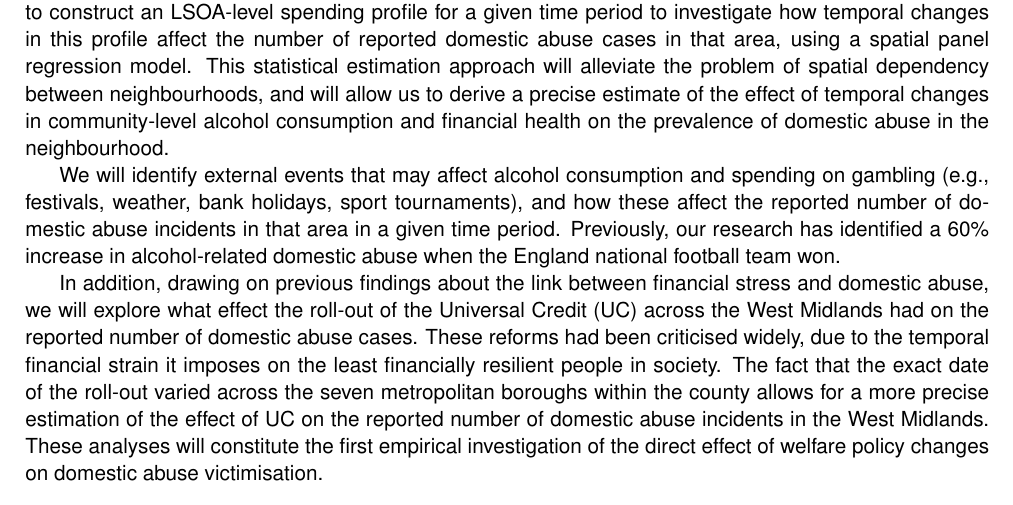
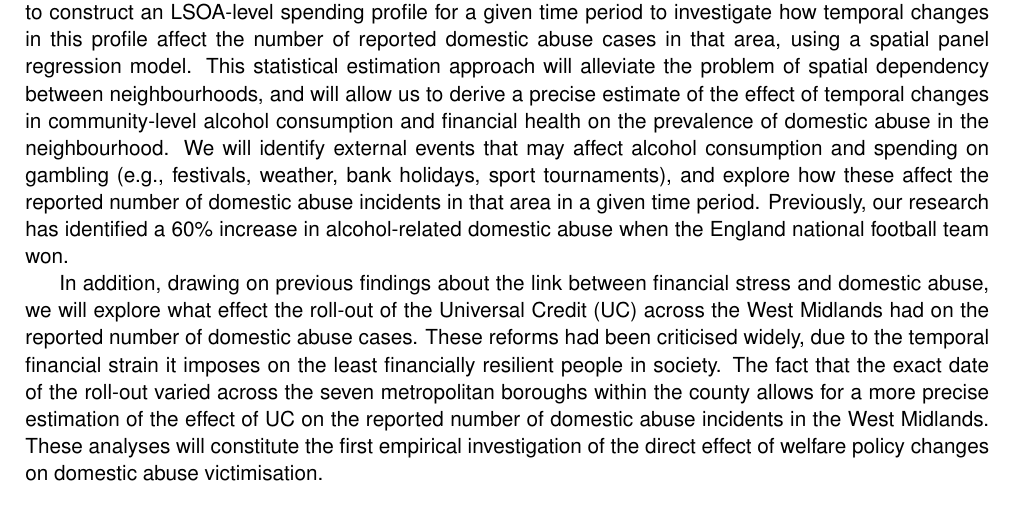
Before and after one commit to annatrendl/ESRC_SDAI, a LaTeX document (case_for_support_TM_hacked.tex): part of page 6 of 7, cut so that both start at the same text. Compiled offline with pdfLaTeX.

Commit message:
Anna cfs update

```diff
--- a/case_for_support_TM_hacked.tex
+++ b/case_for_support_TM_hacked.tex
@@ -427,9 +427,7 @@ These analyses will extend our understanding of the neighbourhood-level predicto
 
 
 
-We will also explore the extent to which changes in alcohol consumption and financial stability on the community level affects the prevalence of domestic abuse. To do so, we will use the transaction data to construct an LSOA-level spending profile for a given time period to investigate how temporal changes in this profile affect the number of reported domestic abuse cases in that area, using a spatial panel regression model. This statistical estimation approach will alleviate the problem of spatial dependency between neighbourhoods, and will allow us to derive a precise estimate of the effect of temporal changes in community-level alcohol consumption and financial health on the prevalence of domestic abuse in the neighbourhood.
-
-We will identify external events that may affect alcohol consumption  and spending on gambling (e.g., festivals, weather, bank holidays, sport tournaments), and  how these affect the reported number of domestic abuse incidents in that area in a given time period. Previously, our research has identified a 60\% increase in alcohol-related domestic abuse when the England national football team won.
+We will also explore the extent to which changes in alcohol consumption and financial stability on the community level affects the prevalence of domestic abuse. To do so, we will use the transaction data to construct an LSOA-level spending profile for a given time period to investigate how temporal changes in this profile affect the number of reported domestic abuse cases in that area, using a spatial panel regression model. This statistical estimation approach will alleviate the problem of spatial dependency between neighbourhoods, and will allow us to derive a precise estimate of the effect of temporal changes in community-level alcohol consumption and financial health on the prevalence of domestic abuse in the neighbourhood. We will identify external events that may affect alcohol consumption  and spending on gambling (e.g., festivals, weather, bank holidays, sport tournaments), and explore how these affect the reported number of domestic abuse incidents in that area in a given time period. Previously, our research has identified a 60\% increase in alcohol-related domestic abuse when the England national football team won.
 
 
 In addition, drawing on previous findings about the link between financial stress and domestic abuse, we will explore what effect the roll-out of the Universal Credit (UC) across the West Midlands had on the reported number of domestic abuse cases. These reforms had been criticised widely, due to the temporal financial strain it imposes on the least financially resilient people in society. The fact that the exact date of the roll-out varied across the seven metropolitan boroughs within the county allows for a more precise estimation of the effect of UC on the reported number of domestic abuse incidents in the West Midlands. These analyses will constitute the first empirical investigation of the direct effect of welfare policy changes on domestic abuse victimisation.
```
Also changed, not shown: case_for_support_TM_hacked.pdf, 2 other files.
